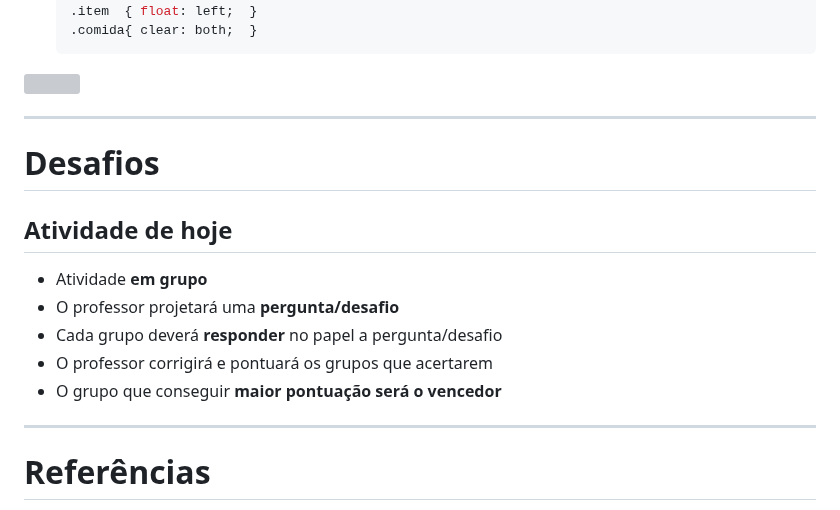
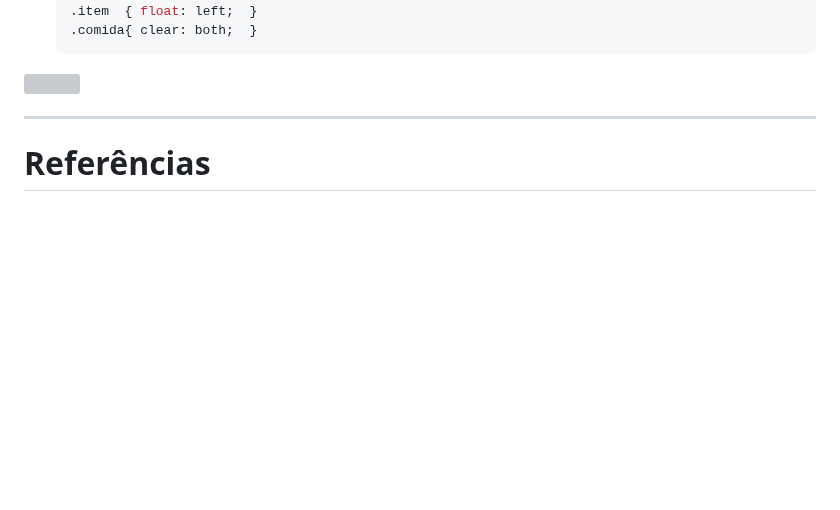
Before and after one commit to willsallum/cefet_front_end, a Markdown page: classes/html4/README.md, the part around one of its changes. GitHub-like rendering; blank space fills up the shorter version; grey boxes are pictures that could not be loaded.

```diff
--- a/classes/html4/README.md
+++ b/classes/html4/README.md
@@ -450,19 +447,6 @@ espaço dentro da caixa.
 <!-- {p:.no-margin.bullet style="margin-top: 1.5em;"} -->
 
 ---
-<!-- {"layout": "section-header", "hash": "desafios"} -->
-# Desafios
-## Atividade de hoje
-
-- Atividade **em grupo**
-- O professor projetará uma **pergunta/desafio**
-- Cada grupo deverá **responder** no papel a pergunta/desafio
-- O professor corrigirá e pontuará os grupos que acertarem
-- O grupo que conseguir **maior pontuação será o vencedor**
-
-<!-- {ul:.content} -->
-
----
 <!-- {"layout": "centered"} -->
 # Referências
 
```
Also changed, not shown: other parts of classes/html4/README.md (+5 -8 lines), 1 other file.
